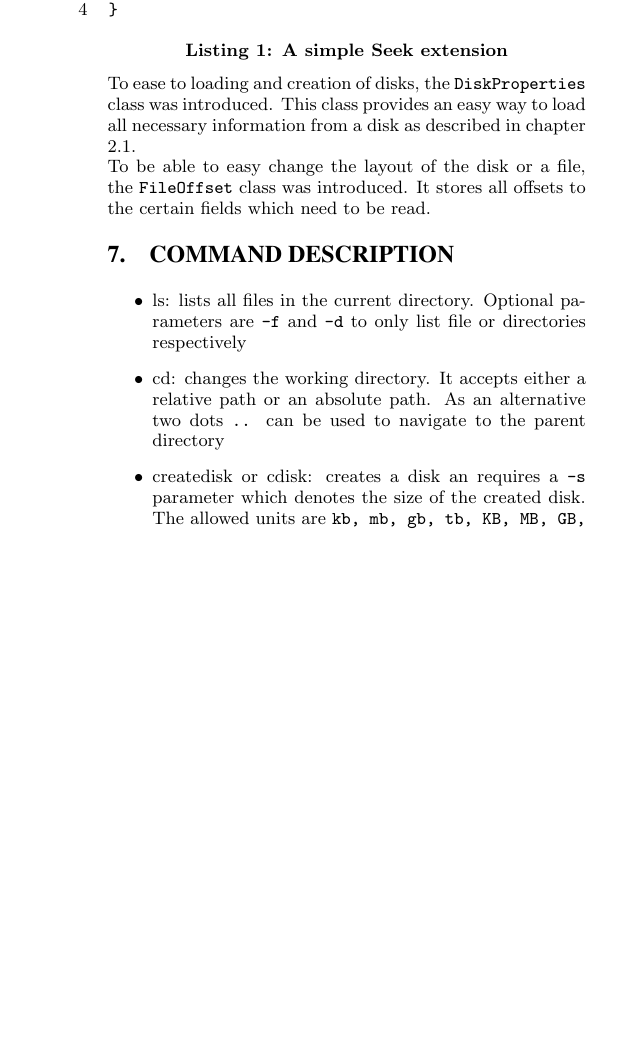
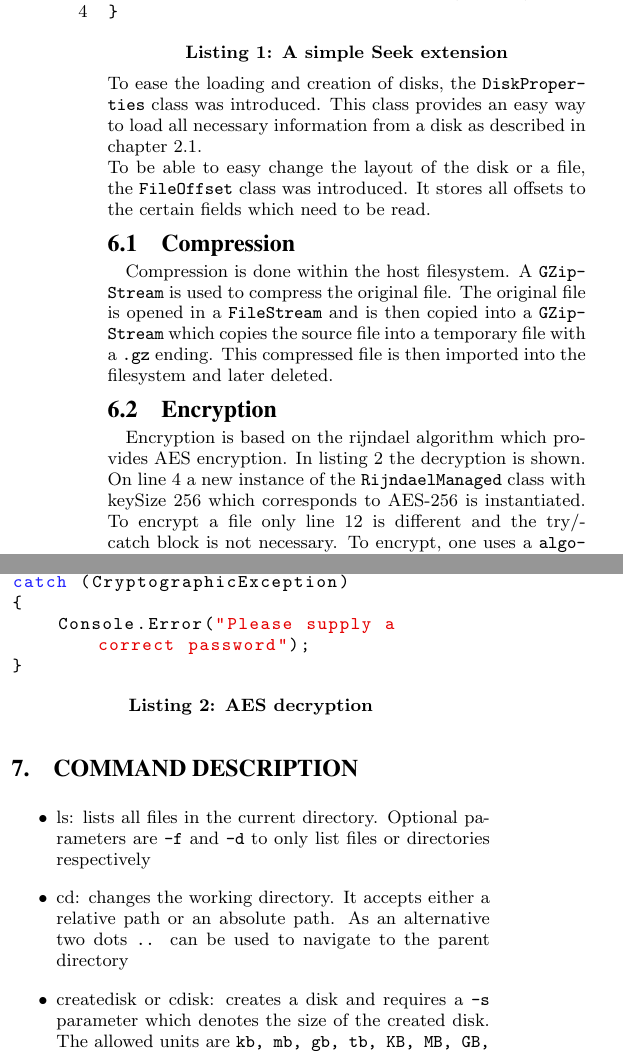
Before and after one commit to xbelt/PVFS, a LaTeX document (Reports/Part 1/report.tex): part of one column of page 2 of 2 before the commit and two parts of the columns of page 2 of 3 after it, the two joined at a grey line, cut so that both start at the same text, the shorter picture padded with empty space. The pictures show the PDF file Reports/Part 1/report.pdf that the author committed with the source.

Commit message:
finish report

```diff
--- a/Reports/Part 1/report.tex
+++ b/Reports/Part 1/report.tex
@@ -166,3 +166,7 @@ public static void Seek(this BinaryWriter writer, VfsDisk disk, int address)
 }
 \end{lstlisting}
 To ease the loading and creation of disks, the \texttt{DiskProperties} class was introduced. This class provides an easy way to load all necessary information from a disk as described in chapter 2.1. \\To be able to easy change the layout of the disk or a file, the \texttt{FileOffset} class was introduced. It stores all offsets to the certain fields which need to be read.
+\subsection{Compression}
+Compression is done within the host filesystem. A \texttt{GZipStream} is used to compress the original file. The original file is opened in a \texttt{FileStream} and is then copied into a \texttt{GZipStream} which copies the source file into a temporary file with a \texttt{.gz} ending. This compressed file is then imported into the filesystem and later deleted.
+\subsection{Encryption}
+Encryption is based on the rijndael algorithm which provides AES encryption. In \fref{lst:AES} the decryption is shown. On line 4 a new instance of the \texttt{RijndaelManaged} class with keySize 256 which corresponds to AES-256 is instantiated. To encrypt a file only line 12 is different and the try/catch block is not necessary. To encrypt, one uses a \texttt{algorithm.CreateEncryptor()} instead of \texttt{algorithm.CreateDecryptor()}.
@@ -168,0 +183 @@ To ease the loading and creation of disks, the \texttt{DiskProperties} class was
+try
@@ -169,3 +192,8 @@ To ease the loading and creation of disks, the \texttt{DiskProperties} class was
+catch (CryptographicException)
+{
+    Console.Error("Please supply a correct password");
+}
+\end{lstlisting}
 \section{Command description}
 \begin{itemize}
 \item ls: lists all files in the current directory. Optional parameters are \texttt{-f} and \texttt{-d} to only list files or directories respectively
```
Also changed, not shown: Reports/Part 1/report.pdf, Reports/Part 1/report.tex (18 more changed lines), 2 other files.
